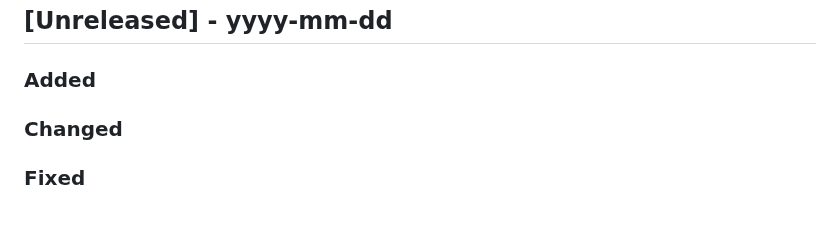
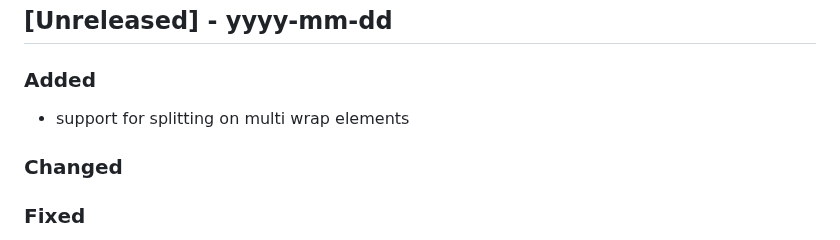
Before and after one commit to Tsjippy/forms, a Markdown page: CHANGELOG.md, the part around the change. GitHub-like rendering; blank space fills up the shorter version.

Commit message:
Update changelog with commit message

```diff
--- a/CHANGELOG.md
+++ b/CHANGELOG.md
@@ -2,6 +2,7 @@
 ## [Unreleased] - yyyy-mm-dd
 
 ### Added
+- support for splitting on multi wrap elements
 
 ### Changed
 
```
